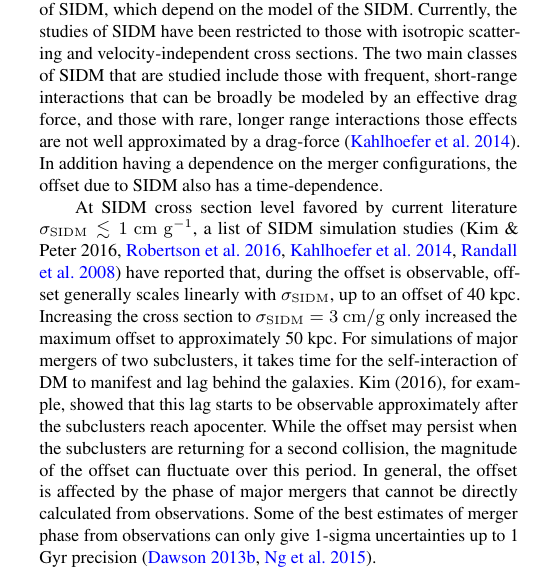
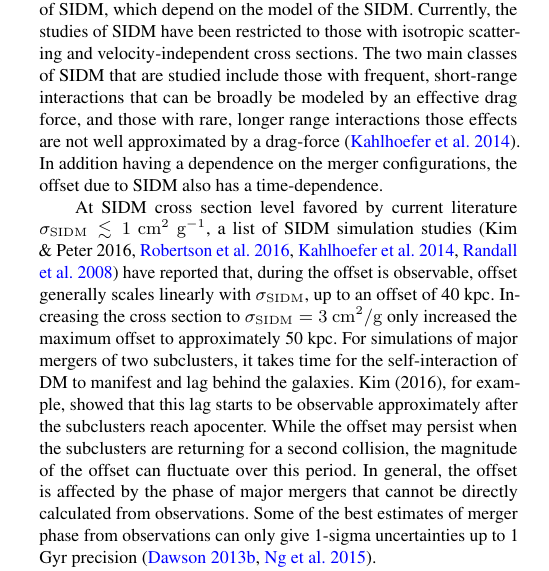
Before and after one commit to karenyyng/galaxy_DM_offset, a LaTeX paper (paper/galaxyDMoffset.tex, which reads paper/Chapters/chapter3.tex): part of one column of page 15 of 22, cut so that both start at the same text. Compiled offline with pdfLaTeX; an older LaTeX class or package is replaced by its successor.

Commit message:
Fix units

```diff
--- a/paper/Chapters/chapter3.tex
+++ b/paper/Chapters/chapter3.tex
@@ -1700,12 +1698,12 @@ In addition having a dependence on the merger configurations, the offset due to
 SIDM also has a time-dependence.
 
 At SIDM cross section level favored by current literature $\sigmaSIDM
-\lesssim 1~\centi\meter ~\gram^{-1}$, a list of SIDM simulation studies (Kim \&
+\lesssim 1~\centi\meter^2 ~\gram^{-1}$, a list of SIDM simulation studies (Kim \&
 Peter 2016, \citealt{Robertson2016}, \citealt{Kahlhoefer14}, \citealt{Randall2008d})
 have reported that, during the offset is observable,
 offset generally scales linearly with $\sigmaSIDM$,
 up to an offset of 40 kpc.  Increasing the cross section to $\sigmaSIDM = 3
-~\centi\meter / \gram$ only increased the maximum offset to approximately 50 kpc.
+~\centi\meter^2 / \gram$ only increased the maximum offset to approximately 50 kpc.
 For simulations of major mergers of two subclusters, it takes time for the self-interaction of DM
 to manifest and lag behind the galaxies. Kim  (2016), for example, showed that
 this lag starts to be observable approximately after the subclusters reach apocenter.
```
Also changed, not shown: paper/galaxyDMoffset.pdf, paper/Chapters/chapter3.tex (2 more changed lines).
